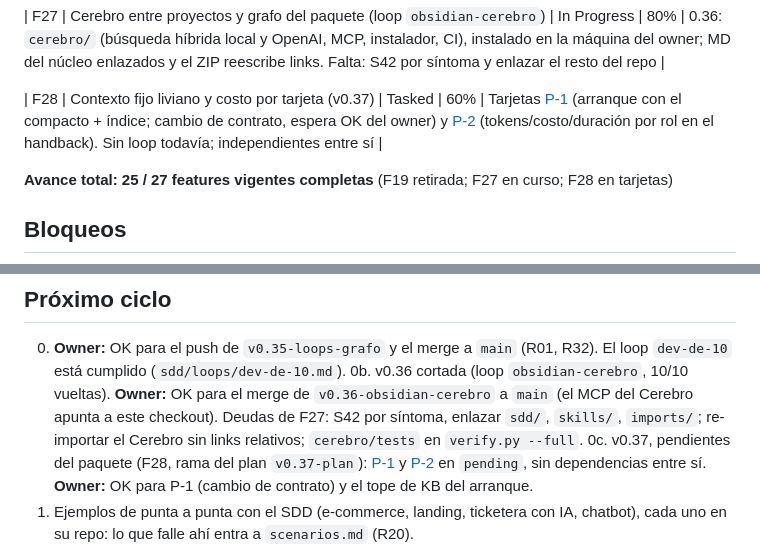
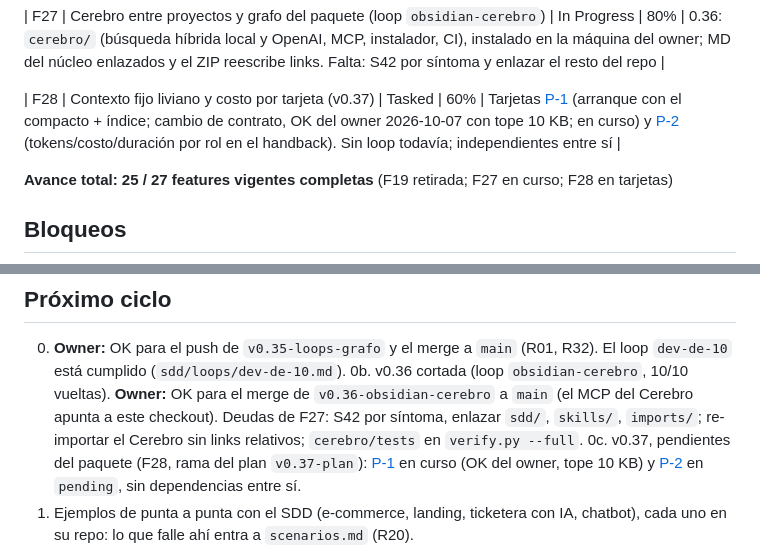
Before and after one commit to Fakundus01/sdd-universal, a Markdown page: sdd/status.md, 2 parts joined by grey strips. GitHub-like rendering.

```diff
--- a/sdd/status.md
+++ b/sdd/status.md
@@ -37,7 +37,7 @@
 
 | F27 | Cerebro entre proyectos y grafo del paquete (loop `obsidian-cerebro`) | In Progress | 80% | 0.36: `cerebro/` (búsqueda híbrida local y OpenAI, MCP, instalador, CI), instalado en la máquina del owner; MD del núcleo enlazados y el ZIP reescribe links. Falta: S42 por síntoma y enlazar el resto del repo |
 
-| F28 | Contexto fijo liviano y costo por tarjeta (v0.37) | Tasked | 60% | Tarjetas [P-1](cards/P-1.md) (arranque con el compacto + índice; cambio de contrato, espera OK del owner) y [P-2](cards/P-2.md) (tokens/costo/duración por rol en el handback). Sin loop todavía; independientes entre sí |
+| F28 | Contexto fijo liviano y costo por tarjeta (v0.37) | Tasked | 60% | Tarjetas [P-1](cards/P-1.md) (arranque con el compacto + índice; cambio de contrato, OK del owner 2026-10-07 con tope 10 KB; en curso) y [P-2](cards/P-2.md) (tokens/costo/duración por rol en el handback). Sin loop todavía; independientes entre sí |
 
 **Avance total: 25 / 27 features vigentes completas** (F19 retirada; F27 en curso; F28 en tarjetas)
 
@@ -64,7 +64,7 @@ El 2026-10-03 todas estaban vencidas. Con el OK del owner («hacé las deudas qu
 
 0. **Owner:** OK para el push de `v0.35-loops-grafo` y el merge a `main` (R01, R32). El loop `dev-de-10` está cumplido (`sdd/loops/dev-de-10.md`).
 0b. v0.36 cortada (loop `obsidian-cerebro`, 10/10 vueltas). **Owner:** OK para el merge de `v0.36-obsidian-cerebro` a `main` (el MCP del Cerebro apunta a este checkout). Deudas de F27: S42 por síntoma, enlazar `sdd/`, `skills/`, `imports/`; re-importar el Cerebro sin links relativos; `cerebro/tests` en `verify.py --full`.
-0c. v0.37, pendientes del paquete (F28, rama del plan `v0.37-plan`): [P-1](cards/P-1.md) y [P-2](cards/P-2.md) en `pending`, sin dependencias entre sí. **Owner:** OK para P-1 (cambio de contrato) y el tope de KB del arranque.
+0c. v0.37, pendientes del paquete (F28, rama del plan `v0.37-plan`): [P-1](cards/P-1.md) en curso (OK del owner, tope 10 KB) y [P-2](cards/P-2.md) en `pending`, sin dependencias entre sí.
 1. Ejemplos de punta a punta con el SDD (e-commerce, landing, ticketera con IA, chatbot), cada uno en su repo: lo que falle ahí entra a `scenarios.md` (R20).
 2. **Owner:** hacer O3 (3 personas ajenas, 2 minutos cada una) y anotar el resultado acá; decidir D6 (dominio para el SMTP), que pesa todavía menos en local, donde no hay mails.
 3. Cuando la web salga a otros: reactivar Supabase, correr los dos `.sql` y repetir la prueba de dos cuentas (ver Bloqueos).
```
Also changed, not shown: sdd/cards/P-1.md (+3 -3 lines).
